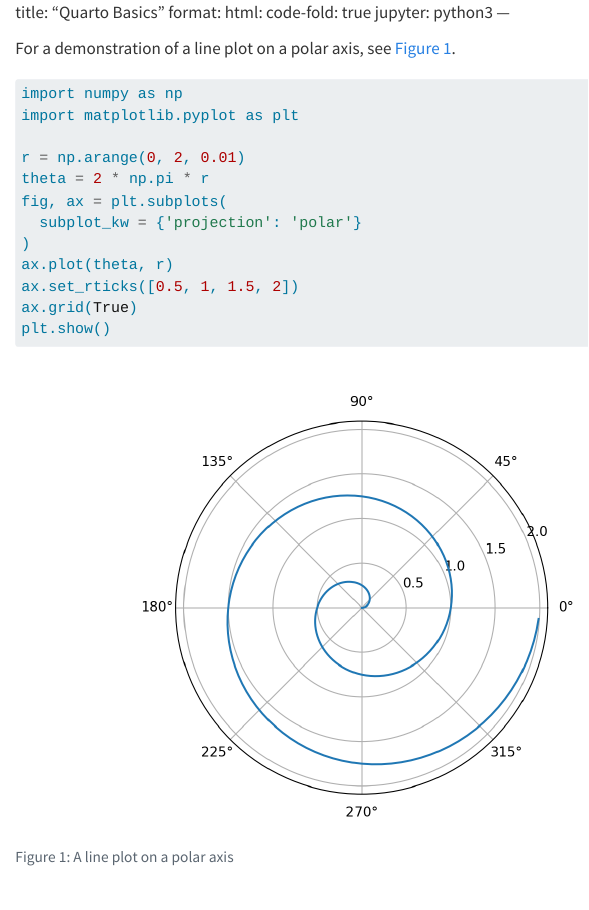
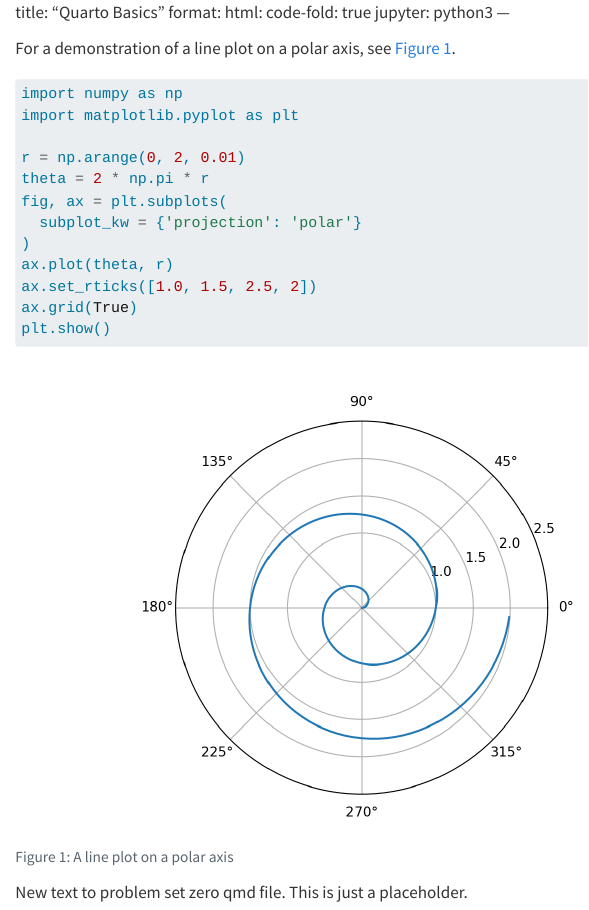
Before and after one commit to hannahmarieaguilar/ps0, a Quarto document (ps0/ps0.qmd): the page in a window 1100 px wide, from its top. Rendered offline with R 4.5, knitr and Pandoc in place of Quarto, with nearby package versions.

Commit message:
Include new section to problem set 0 qmd file.

````diff
--- a/ps0/ps0.qmd
+++ b/ps0/ps0.qmd
@@ -21,7 +21,9 @@ fig, ax = plt.subplots(
   subplot_kw = {'projection': 'polar'}
 )
 ax.plot(theta, r)
-ax.set_rticks([0.5, 1, 1.5, 2])
+ax.set_rticks([1.0, 1.5, 2.5, 2])
 ax.grid(True)
 plt.show()
 ```
+
+New text to problem set zero qmd file. This is just a placeholder.
````
